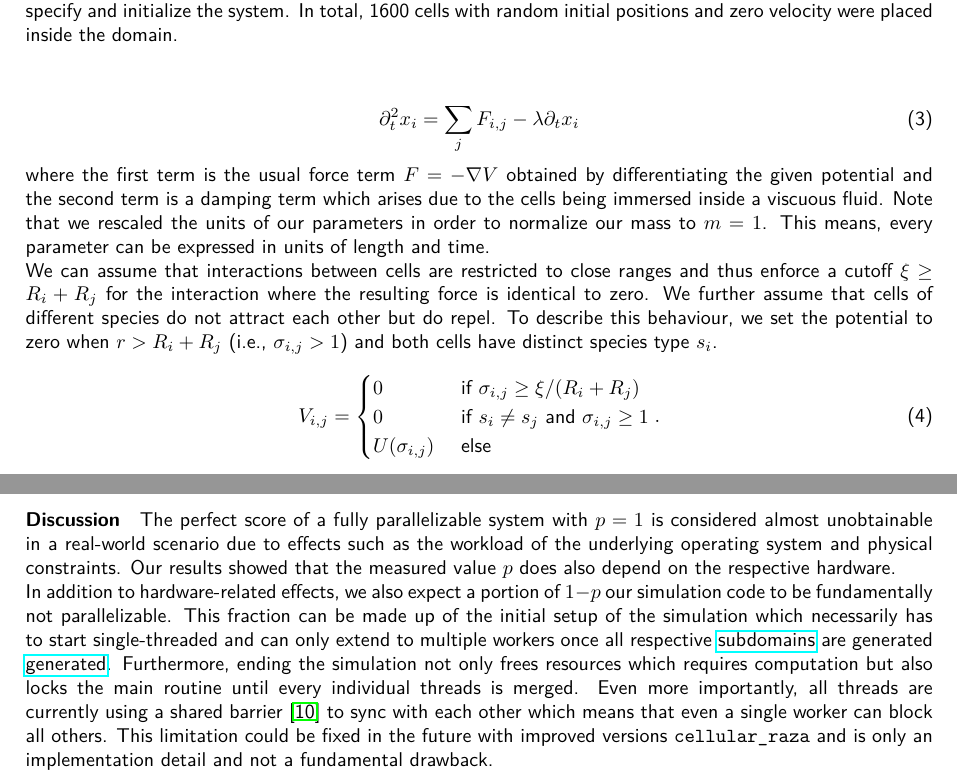
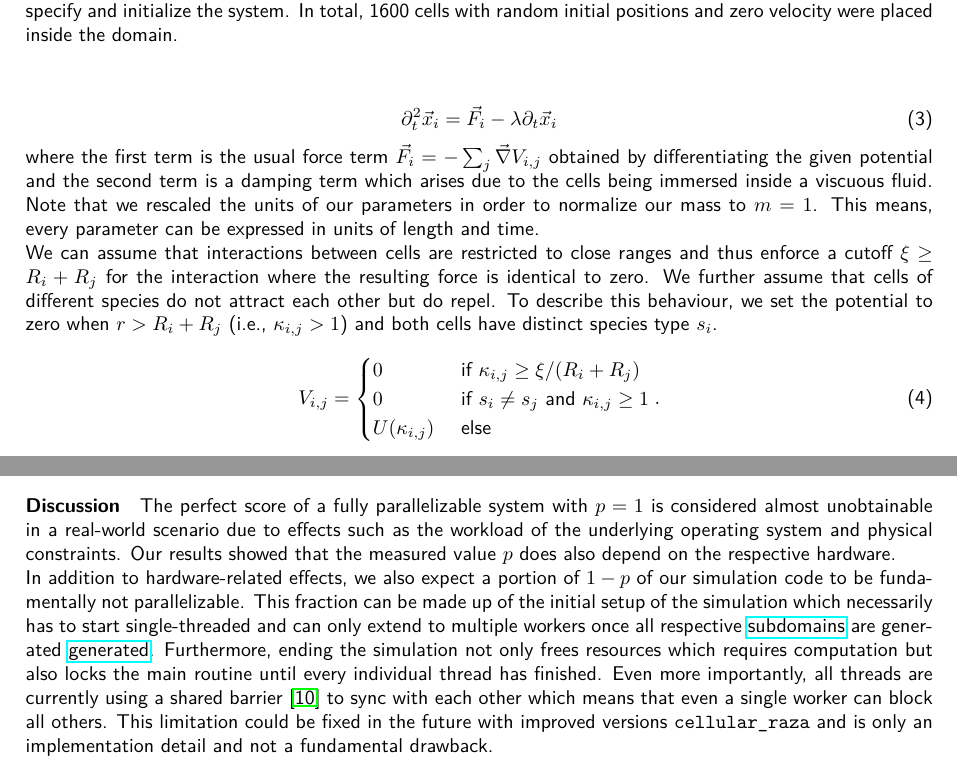
Before and after one commit to jonaspleyer/2023-bwHPC-Symposium-poster-cellular_raza, a LaTeX paper (Pub_bwHPC_Symposium_2023.Jonas-Pleyer-Version-01.tex): two parts of pages 2 and 5 of 6, joined at a grey line, cut so that both start at the same text. Compiled offline with pdfLaTeX.

Commit message:
include suggestions from christian

```diff
--- a/Pub_bwHPC_Symposium_2023.Jonas-Pleyer-Version-01.tex
+++ b/Pub_bwHPC_Symposium_2023.Jonas-Pleyer-Version-01.tex
@@ -131,27 +130,27 @@ For simplification, we can assume that they are identical $R_i=R_j=R$.
 Furthermore, we assume that the equation of motion is given by
 
 \begin{equation}
-    \partial^2_t x_i = \sum\limits_j F_{i,j} - \lambda \partial_t x_i
+    \partial^2_t \vec{x}_i = \vec{F}_i - \lambda \partial_t \vec{x}_i
 \end{equation}
 
-where the first term is the usual force term $F = - \nabla V$ obtained by differentiating the given
-potential and the second term is a damping term which arises due to the cells being immersed inside
-a viscuous fluid.
+where the first term is the usual force term $\vec{F}_i = - \sum_j\vec{\nabla} V_{i,j}$ obtained by
+differentiating the given potential and the second term is a damping term which arises due to the
+cells being immersed inside a viscuous fluid.
 Note that we rescaled the units of our parameters in order to normalize our mass to $m=1$.
 This means, every parameter can be expressed in units of length and time.
 
 We can assume that interactions between cells are restricted to close ranges and thus enforce a
 cutoff $\xi\geq R_i+R_j$ for the interaction where the resulting force is identical to zero.
 We further assume that cells of different species do not attract each other but do repel.
-To describe this behaviour, we set the potential to zero when $r>R_i+R_j$ (i.e., $\sigma_{i,j}>1$)
+To describe this behaviour, we set the potential to zero when $r>R_i+R_j$ (i.e., $\kappa_{i,j}>1$)
 and both cells have distinct species type $s_i$.
 
 \begin{equation}
     V_{i,j} =
     \begin{cases}
-        0 &\text{ if } \sigma_{i,j}\geq\xi/(R_i+R_j)\\
-        0 &\text{ if } s_i\neq s_j \text{ and } \sigma_{i,j}\geq 1\\
-        U(\sigma_{i,j}) &\text{ else }
+        0 &\text{ if } \kappa_{i,j}\geq\xi/(R_i+R_j)\\
+        0 &\text{ if } s_i\neq s_j \text{ and } \kappa_{i,j}\geq 1\\
+        U(\kappa_{i,j}) &\text{ else }
     \end{cases}.
 \end{equation}
 
@@ -356,7 +355,7 @@ in a real-world scenario due to effects such as the workload of the underlying o
 and physical constraints.
 Our results showed that the measured value $p$ does also depend on the respective hardware.
 
-In addition to hardware-related effects, we also expect a portion of $1-p$ our simulation code
+In addition to hardware-related effects, we also expect a portion of $1-p$ of our simulation code
 to be fundamentally not parallelizable.
 This fraction can be made up of the initial setup of the simulation which necessarily has to start
 single-threaded and can only extend to multiple workers once all respective
@@ -364,7 +363,7 @@ single-threaded and can only extend to multiple workers once all respective
 {subdomains} are generated
 \href{https://cellular-raza.com/docs/cellular_raza_concepts/trait.Domain.html}{generated}.
 Furthermore, ending the simulation not only frees resources which requires computation but also
-locks the main routine until every individual threads is merged.
+locks the main routine until every individual thread has finished.
 Even more importantly, all threads are currently using a shared barrier~\cite{GjengsetHurdles2018}
 to sync with each other which means that even a single worker can block all others.
 This limitation could be fixed in the future with improved versions \texttt{cellular\_raza} and is
```
Also changed, not shown: Pub_bwHPC_Symposium_2023.Jonas-Pleyer-Version-01.tex (13 more changed lines).
